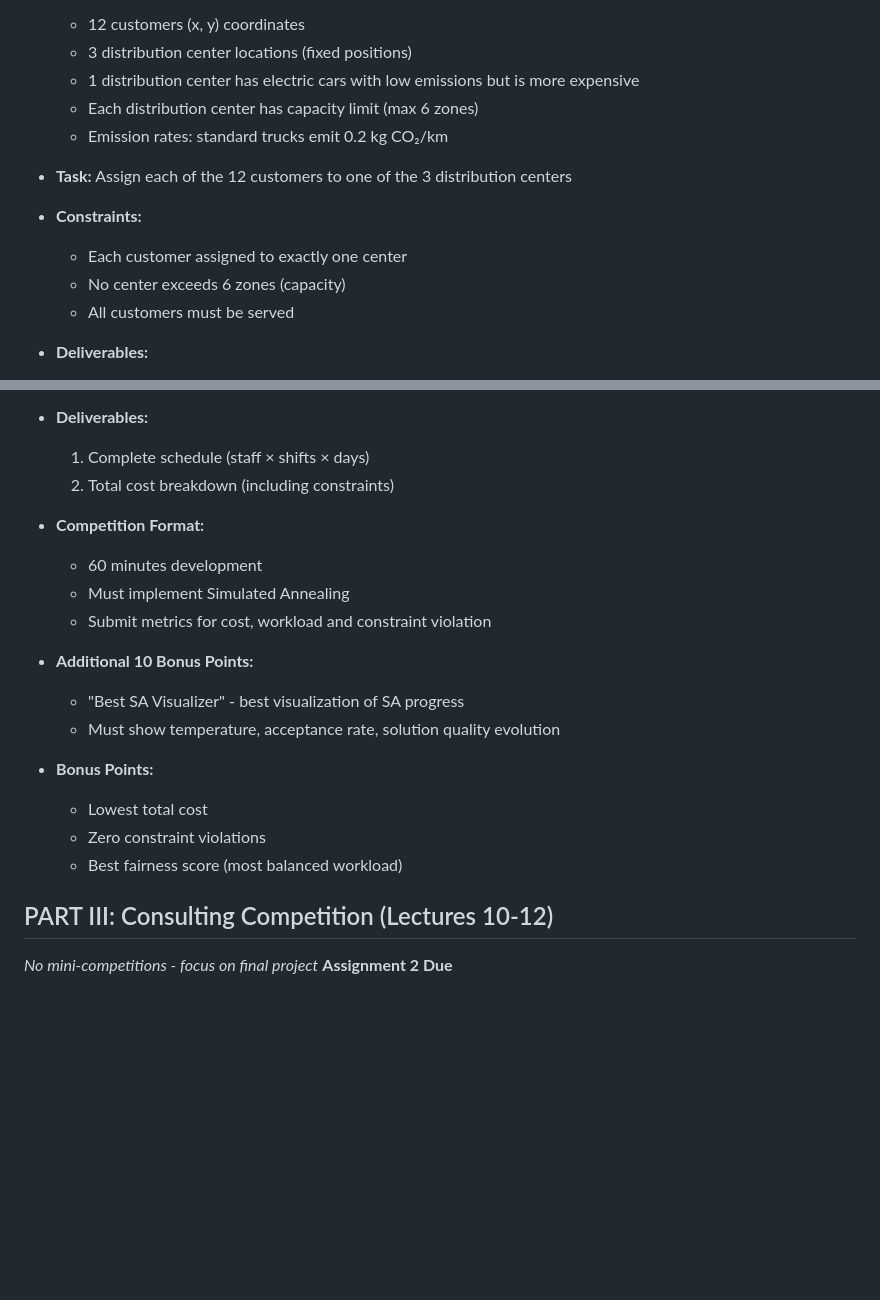
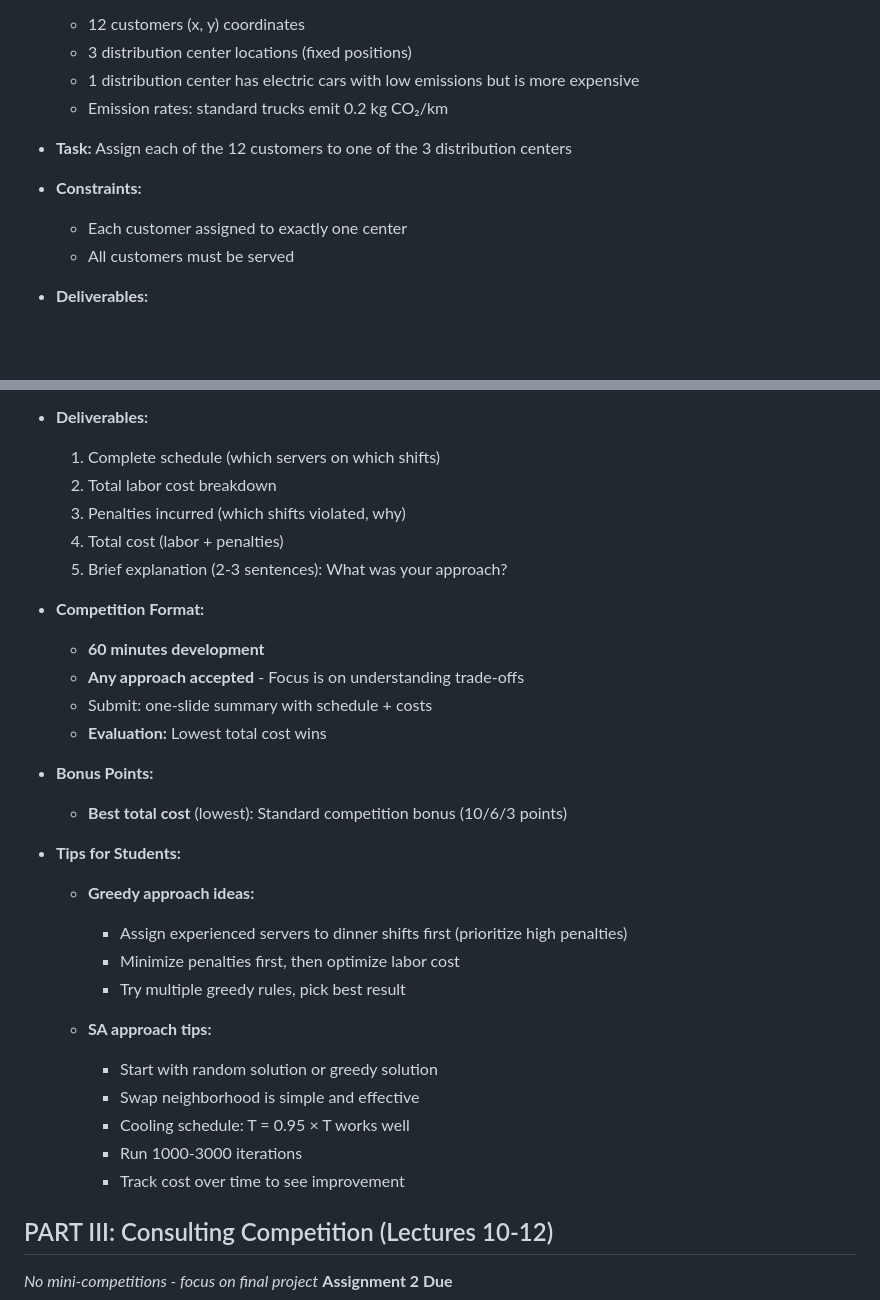
Before and after one commit to beyondsimulations/Management-Science, a Markdown page: plan/course_plan.md, 2 parts joined by grey strips. Rendered like a GitHub page; blank space fills up the shorter version.

```diff
--- a/plan/course_plan.md
+++ b/plan/course_plan.md
@@ -723,14 +723,12 @@ def calculate_weighted_score(assignment, w_cost=0.5, w_emissions=0.5):
   - 12 customers (x, y) coordinates
   - 3 distribution center locations (fixed positions)
   - 1 distribution center has electric cars with low emissions but is more expensive
-  - Each distribution center has capacity limit (max 6 zones)
   - Emission rates: standard trucks emit 0.2 kg CO₂/km
 
 - **Task:** Assign each of the 12 customers to one of the 3 distribution centers
 
 - **Constraints:**
   - Each customer assigned to exactly one center
-  - No center exceeds 6 zones (capacity)
   - All customers must be served
 
 - **Deliverables:**
@@ -861,21 +896,32 @@ Tabu            | Medium    | Medium| Great            | Cycling problems
 
 - **Deliverables:**
-  1. Complete schedule (staff × shifts × days)
-  2. Total cost breakdown (including constraints)
+  1. Complete schedule (which servers on which shifts)
+  2. Total labor cost breakdown
+  3. Penalties incurred (which shifts violated, why)
+  4. Total cost (labor + penalties)
+  5. Brief explanation (2-3 sentences): What was your approach?
 
 - **Competition Format:**
-  - 60 minutes development
-  - Must implement Simulated Annealing
-  - Submit metrics for cost, workload and constraint violation
-
-- **Additional 10 Bonus Points:**
-  - "Best SA Visualizer" - best visualization of SA progress
-  - Must show temperature, acceptance rate, solution quality evolution
+  - **60 minutes development**
+  - **Any approach accepted** - Focus is on understanding trade-offs
+  - Submit: one-slide summary with schedule + costs
+  - **Evaluation:** Lowest total cost wins
 
 - **Bonus Points:**
-  - Lowest total cost
-  - Zero constraint violations
-  - Best fairness score (most balanced workload)
+  - **Best total cost** (lowest): Standard competition bonus (10/6/3 points)
+
+- **Tips for Students:**
+  - **Greedy approach ideas:**
+    - Assign experienced servers to dinner shifts first (prioritize high penalties)
+    - Minimize penalties first, then optimize labor cost
+    - Try multiple greedy rules, pick best result
+
+  - **SA approach tips:**
+    - Start with random solution or greedy solution
+    - Swap neighborhood is simple and effective
+    - Cooling schedule: T = 0.95 × T works well
+    - Run 1000-3000 iterations
+    - Track cost over time to see improvement
 
 ## PART III: Consulting Competition (Lectures 10-12)
 *No mini-competitions - focus on final project*
```
Also changed, not shown: other parts of plan/course_plan.md (+64 -28 lines).
